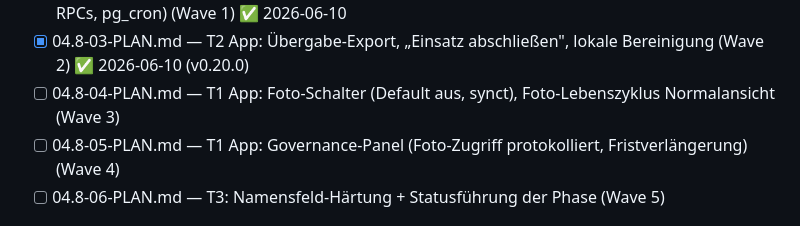
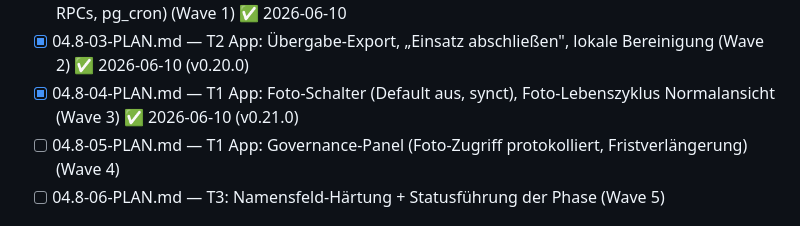
Before and after one commit to KrapfenBediener/argus, a Markdown page: .planning/ROADMAP.md, the part around the change. GitHub-like rendering.

```diff
--- a/.planning/ROADMAP.md
+++ b/.planning/ROADMAP.md
@@ -152,7 +152,7 @@ umsetzen — laut DSFA Bedingung für jeden Echtbetrieb. Läuft im Test-/Härtun
 - [x] 04.8-01-PLAN.md — T8: Supabase-JS lokal vendoren, IBM-Plex self-hosten (Wave 1) ✅ 2026-06-10 (v0.19.9)
 - [x] 04.8-02-PLAN.md — DB-Fundament: Migration 0002 (Einsatz-Lebenszyklus, Purge, Governance-RPCs, pg_cron) (Wave 1) ✅ 2026-06-10
 - [x] 04.8-03-PLAN.md — T2 App: Übergabe-Export, „Einsatz abschließen", lokale Bereinigung (Wave 2) ✅ 2026-06-10 (v0.20.0)
-- [ ] 04.8-04-PLAN.md — T1 App: Foto-Schalter (Default aus, synct), Foto-Lebenszyklus Normalansicht (Wave 3)
+- [x] 04.8-04-PLAN.md — T1 App: Foto-Schalter (Default aus, synct), Foto-Lebenszyklus Normalansicht (Wave 3) ✅ 2026-06-10 (v0.21.0)
 - [ ] 04.8-05-PLAN.md — T1 App: Governance-Panel (Foto-Zugriff protokolliert, Fristverlängerung) (Wave 4)
 - [ ] 04.8-06-PLAN.md — T3: Namensfeld-Härtung + Statusführung der Phase (Wave 5)
 
```
Also changed, not shown: .planning/STATE.md (+21 -2 lines), 1 other file.
